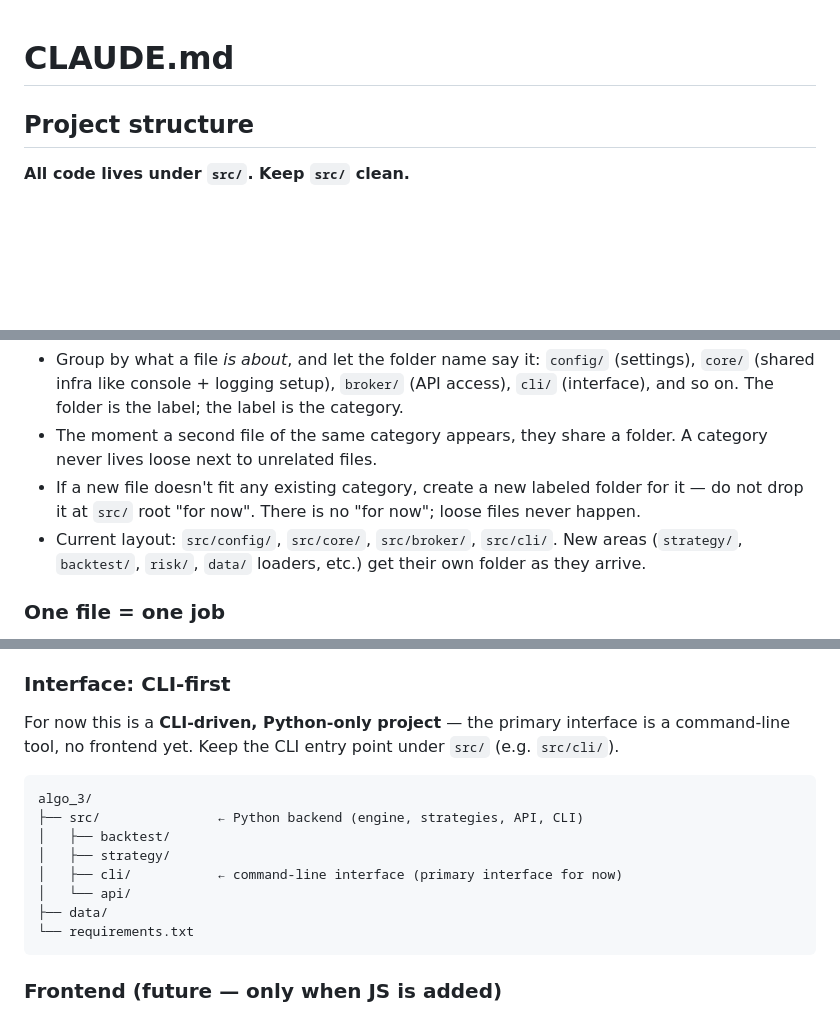
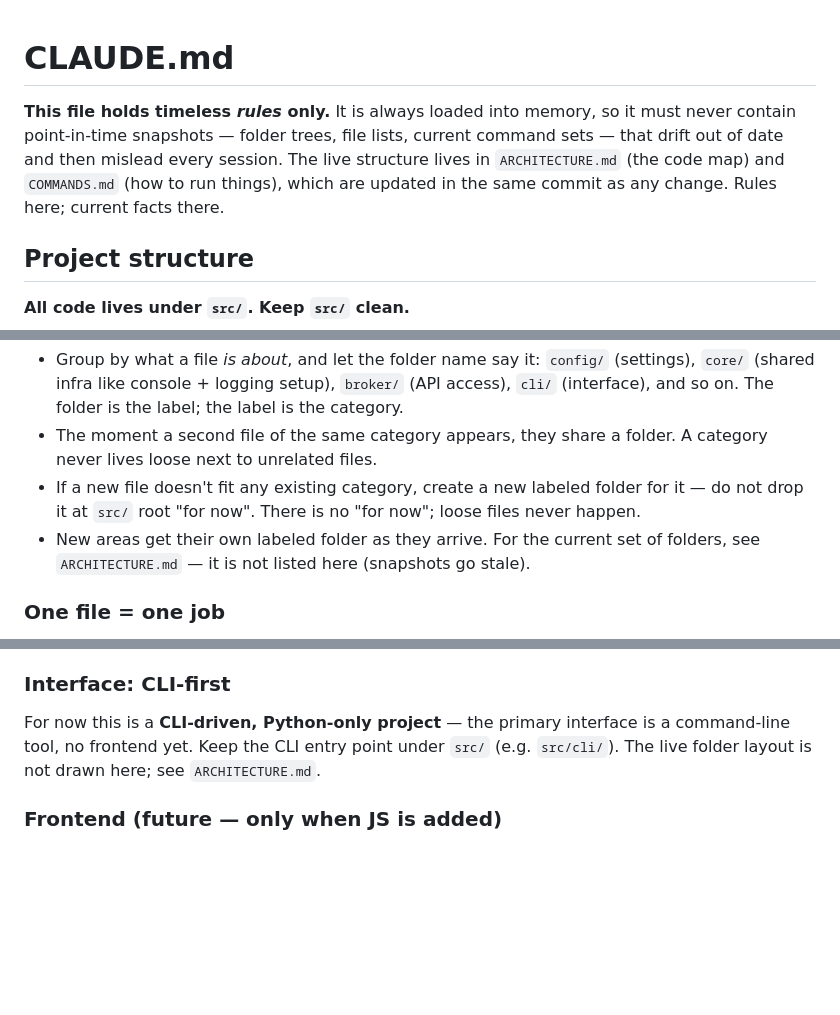
Before and after one commit to Jakers471/algo_3, a Markdown page: CLAUDE.md, 3 parts joined by grey strips. Rendered like a GitHub page; blank space fills up the shorter version.

Commit message:
Keep CLAUDE.md to timeless rules; move structure snapshots out
CLAUDE.md is always in memory, so point-in-time snapshots there go stale
and mislead. Add a governing note (rules here; current facts there),
remove the stale folder tree from the CLI-first section, and drop the
'current layout' list. Live structure now lives only in ARCHITECTURE.md,
which is updated every change.

````diff
--- a/CLAUDE.md
+++ b/CLAUDE.md
@@ -1,4 +1,6 @@
 # CLAUDE.md
+
+**This file holds timeless *rules* only.** It is always loaded into memory, so it must never contain point-in-time snapshots — folder trees, file lists, current command sets — that drift out of date and then mislead every session. The live structure lives in `ARCHITECTURE.md` (the code map) and `COMMANDS.md` (how to run things), which are updated in the same commit as any change. Rules here; current facts there.
 
 ## Project structure
 
@@ -15,7 +17,7 @@
 - Group by what a file *is about*, and let the folder name say it: `config/` (settings), `core/` (shared infra like console + logging setup), `broker/` (API access), `cli/` (interface), and so on. The folder is the label; the label is the category.
 - The moment a second file of the same category appears, they share a folder. A category never lives loose next to unrelated files.
 - If a new file doesn't fit any existing category, create a new labeled folder for it — do not drop it at `src/` root "for now". There is no "for now"; loose files never happen.
-- Current layout: `src/config/`, `src/core/`, `src/broker/`, `src/cli/`. New areas (`strategy/`, `backtest/`, `risk/`, `data/` loaders, etc.) get their own folder as they arrive.
+- New areas get their own labeled folder as they arrive. For the current set of folders, see `ARCHITECTURE.md` — it is not listed here (snapshots go stale).
 
 ### One file = one job
 
@@ -78,18 +80,7 @@
 
 ### Interface: CLI-first
 
-For now this is a **CLI-driven, Python-only project** — the primary interface is a command-line tool, no frontend yet. Keep the CLI entry point under `src/` (e.g. `src/cli/`).
-
-```
-algo_3/
-├── src/               ← Python backend (engine, strategies, API, CLI)
-│   ├── backtest/
-│   ├── strategy/
-│   ├── cli/           ← command-line interface (primary interface for now)
-│   └── api/
-├── data/
-└── requirements.txt
-```
+For now this is a **CLI-driven, Python-only project** — the primary interface is a command-line tool, no frontend yet. Keep the CLI entry point under `src/` (e.g. `src/cli/`). The live folder layout is not drawn here; see `ARCHITECTURE.md`.
 
 ### Frontend (future — only when JS is added)
 
````
